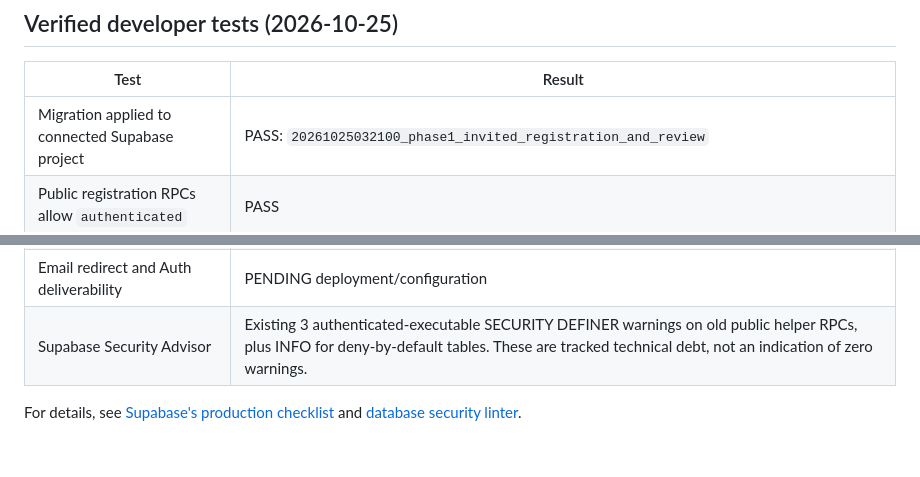
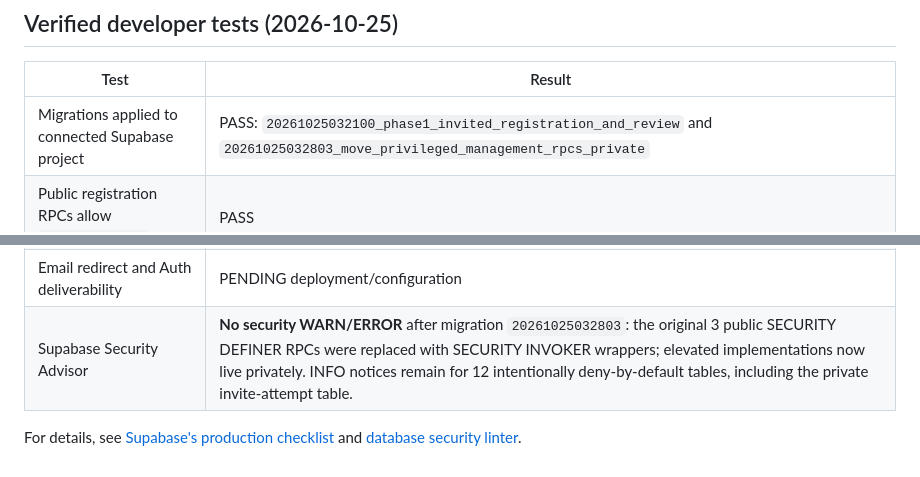
Before and after one commit to jaxian5/blue-noelle, a Markdown page: docs/PHASE1-LIVE-REGISTRATION.md, 2 parts joined by grey strips. Drawn GitHub-style.

Commit message:
Record clean security advisor after moving privileged RPCs to private schema

```diff
--- a/docs/PHASE1-LIVE-REGISTRATION.md
+++ b/docs/PHASE1-LIVE-REGISTRATION.md
@@ -73,7 +73,7 @@ This is an intentional first-time trust bootstrap, not an ongoing administrative
 
 | Test | Result |
 | --- | --- |
-| Migration applied to connected Supabase project | PASS: `20261025032100_phase1_invited_registration_and_review` |
+| Migrations applied to connected Supabase project | PASS: `20261025032100_phase1_invited_registration_and_review` and `20261025032803_move_privileged_management_rpcs_private` |
 | Public registration RPCs allow `authenticated` | PASS |
 | Public registration RPCs deny `anon` | PASS (verified `has_function_privilege`) |
 | Private invite-attempt table inaccessible to browser roles | PASS |
@@ -84,6 +84,6 @@ This is an intentional first-time trust bootstrap, not an ongoing administrative
 | Page scripts parse / frontend adapter smoke | PASS (static syntax and mocked RPC arguments) |
 | Real student, Moderator, Admin lifecycle | PENDING real confirmed accounts |
 | Email redirect and Auth deliverability | PENDING deployment/configuration |
-| Supabase Security Advisor | Existing 3 authenticated-executable SECURITY DEFINER warnings on old public helper RPCs, plus INFO for deny-by-default tables. These are tracked technical debt, not an indication of zero warnings. |
+| Supabase Security Advisor | **No security WARN/ERROR** after migration `20261025032803`: the original 3 public SECURITY DEFINER RPCs were replaced with SECURITY INVOKER wrappers; elevated implementations now live privately. INFO notices remain for 12 intentionally deny-by-default tables, including the private invite-attempt table. |
 
 For details, see [Supabase's production checklist](https://supabase.com/docs/guides/deployment/going-into-prod) and [database security linter](https://supabase.com/docs/guides/database/database-linter).
```
